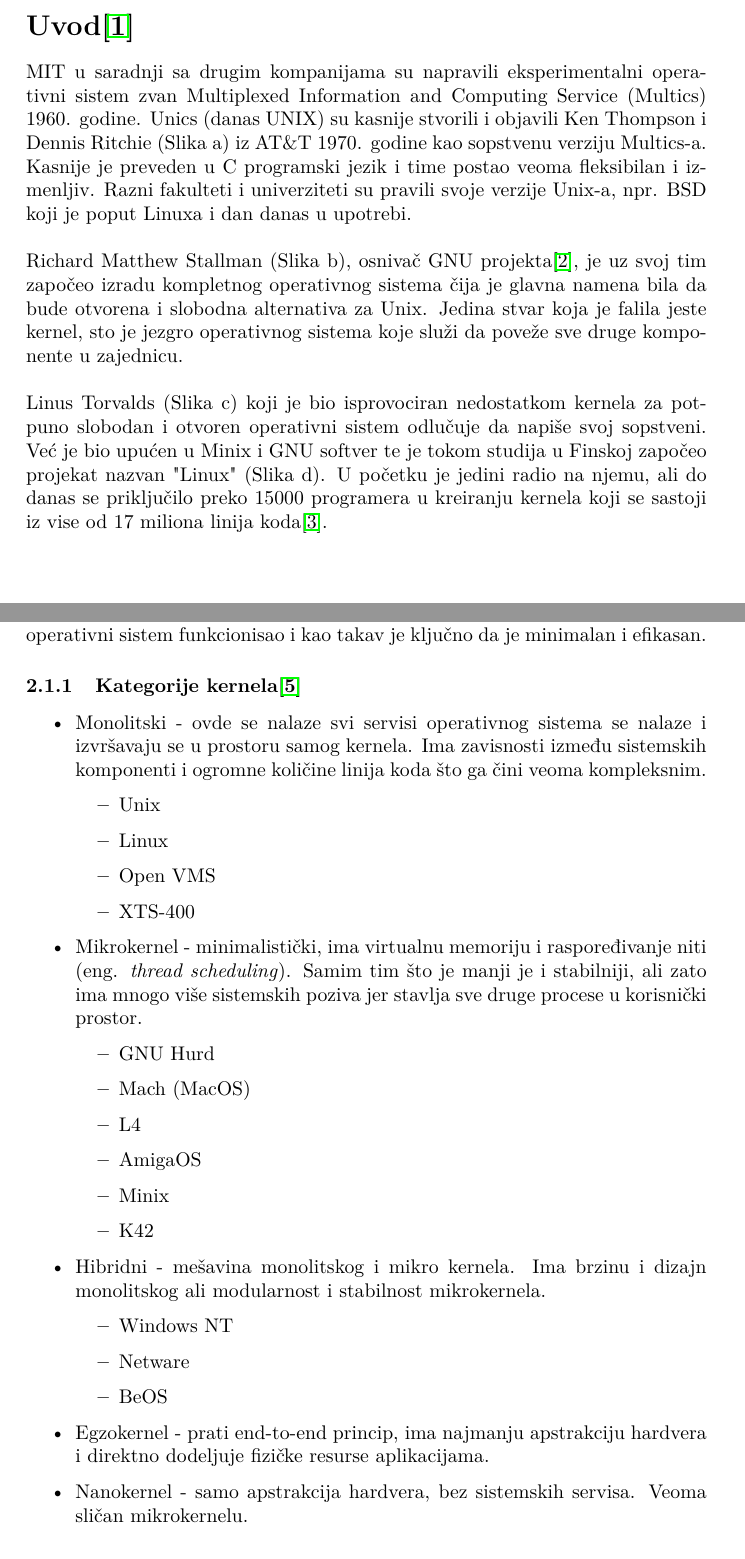
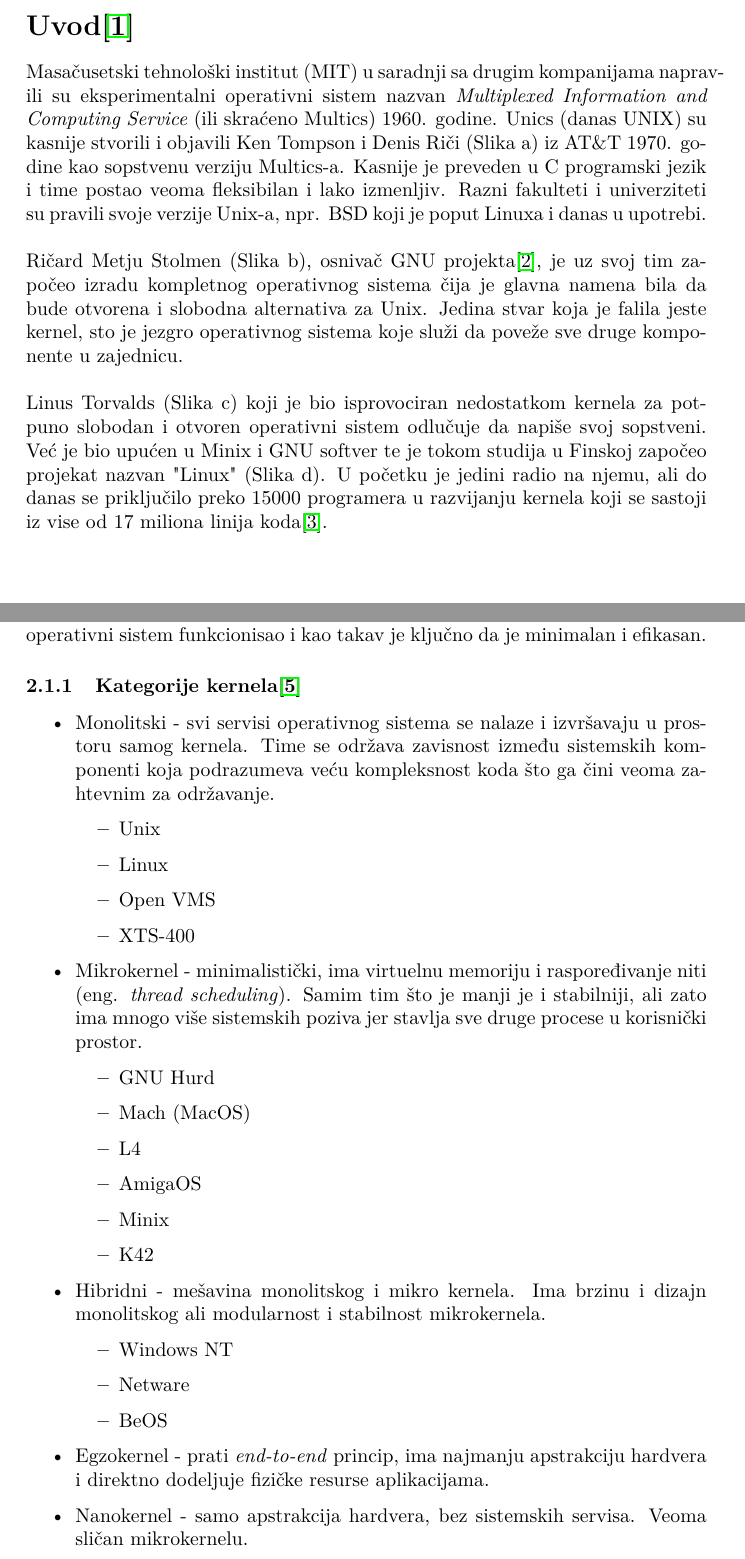
Before and after one commit to aleksasiriski/maturski, a LaTeX document (Maturski.tex): two parts of pages 4 and 6 of 16, joined at a grey line, cut so that both start at the same text. Compiled offline with pdfLaTeX.

Commit message:
ispravljeno do bootloadera

```diff
--- a/Maturski.tex
+++ b/Maturski.tex
@@ -83,11 +83,11 @@
 
 \section*{Uvod\cite{revos}}
 \addcontentsline{toc}{section}{Uvod}
-MIT u saradnji sa drugim kompanijama su napravili eksperimentalni operativni sistem zvan Multiplexed Information and Computing Service (Multics) 1960. godine. Unics (danas UNIX) su kasnije stvorili i objavili Ken Thompson i Dennis Ritchie  (Slika a) iz AT\&T 1970. godine kao sopstvenu verziju Multics-a. Kasnije je preveden u C programski jezik i time postao veoma fleksibilan i izmenljiv. Razni fakulteti i univerziteti su pravili svoje verzije Unix-a, npr. BSD koji je poput Linuxa i dan danas u upotrebi.
+Masačusetski tehnološki institut (MIT) u saradnji sa drugim kompanijama napravili su eksperimentalni operativni sistem nazvan \textit{Multiplexed Information and Computing Service} (ili skraćeno Multics) 1960. godine. Unics (danas UNIX) su kasnije stvorili i objavili Ken Tompson i Denis Riči  (Slika a) iz AT\&T 1970. godine kao sopstvenu verziju Multics-a. Kasnije je preveden u C programski jezik i time postao veoma fleksibilan i lako izmenljiv. Razni fakulteti i univerziteti su pravili svoje verzije Unix-a, npr. BSD koji je poput Linuxa i danas u upotrebi.
 \\\\
-Richard Matthew Stallman (Slika b), osnivač GNU projekta\cite{gnu}, je uz svoj tim započeo izradu kompletnog operativnog sistema čija je glavna namena  bila da bude otvorena i slobodna alternativa za Unix. Jedina stvar koja je falila jeste kernel, sto je jezgro operativnog sistema koje služi da poveže sve druge komponente u zajednicu.
+Ričard Metju Stolmen (Slika b), osnivač GNU projekta\cite{gnu}, je uz svoj tim započeo izradu kompletnog operativnog sistema čija je glavna namena  bila da bude otvorena i slobodna alternativa za Unix. Jedina stvar koja je falila jeste kernel, sto je jezgro operativnog sistema koje služi da poveže sve druge komponente u zajednicu.
 \\\\
-Linus Torvalds (Slika c) koji je bio isprovociran nedostatkom kernela za potpuno slobodan i otvoren operativni sistem odlučuje da napiše svoj sopstveni. Već je bio upućen u Minix i GNU softver te je tokom studija u Finskoj započeo projekat nazvan "Linux" (Slika d). U početku je jedini radio na njemu, ali do danas se priključilo preko 15000 programera u kreiranju kernela koji se sastoji iz vise od 17 miliona linija koda\cite{linuxfoundation}.
+Linus Torvalds (Slika c) koji je bio isprovociran nedostatkom kernela za potpuno slobodan i otvoren operativni sistem odlučuje da napiše svoj sopstveni. Već je bio upućen u Minix i GNU softver te je tokom studija u Finskoj započeo projekat nazvan "Linux" (Slika d). U početku je jedini radio na njemu, ali do danas se priključilo preko 15000 programera u razvijanju kernela koji se sastoji iz vise od 17 miliona linija koda\cite{linuxfoundation}.
 \\\\
 \begin{figure}[h]
 	\centering
@@ -139,14 +139,14 @@
 
 \subsubsection{Kategorije kernela\cite{kernelcats}}
 \begin{itemize}
-\item Monolitski - ovde se nalaze svi servisi operativnog sistema se nalaze i izvršavaju se u prostoru samog kernela. Ima zavisnosti između sistemskih komponenti i ogromne količine linija koda što ga čini veoma kompleksnim.
+\item Monolitski - svi servisi operativnog sistema se nalaze i izvršavaju u prostoru samog kernela. Time se održava zavisnost između sistemskih komponenti koja podrazumeva veću kompleksnost koda što ga čini veoma zahtevnim za održavanje.
 \begin{itemize}
 \item Unix
 \item Linux
 \item Open VMS
 \item XTS-400
 \end{itemize}
-\item Mikrokernel - minimalistički, ima virtualnu memoriju i raspoređivanje niti (eng. \textit{thread scheduling}). Samim tim što je manji je i stabilniji, ali zato ima mnogo više sistemskih poziva jer stavlja sve druge procese u korisnički prostor.
+\item Mikrokernel - minimalistički, ima virtuelnu memoriju i raspoređivanje niti (eng. \textit{thread scheduling}). Samim tim što je manji je i stabilniji, ali zato ima mnogo više sistemskih poziva jer stavlja sve druge procese u korisnički prostor.
 \begin{itemize}
 \item GNU Hurd
 \item Mach (MacOS)
@@ -161,7 +161,7 @@
 \item Netware
 \item BeOS
 \end{itemize}
-\item Egzokernel - prati end-to-end princip, ima najmanju apstrakciju hardvera i direktno dodeljuje fizičke resurse aplikacijama.
+\item Egzokernel - prati \textit{end-to-end} princip, ima najmanju apstrakciju hardvera i direktno dodeljuje fizičke resurse aplikacijama.
 \item Nanokernel - samo apstrakcija hardvera, bez sistemskih servisa. Veoma sličan mikrokernelu.
 \end{itemize}
 \newpage
```
Also changed, not shown: Maturski.pdf, Maturski.tex (10 more changed lines).
